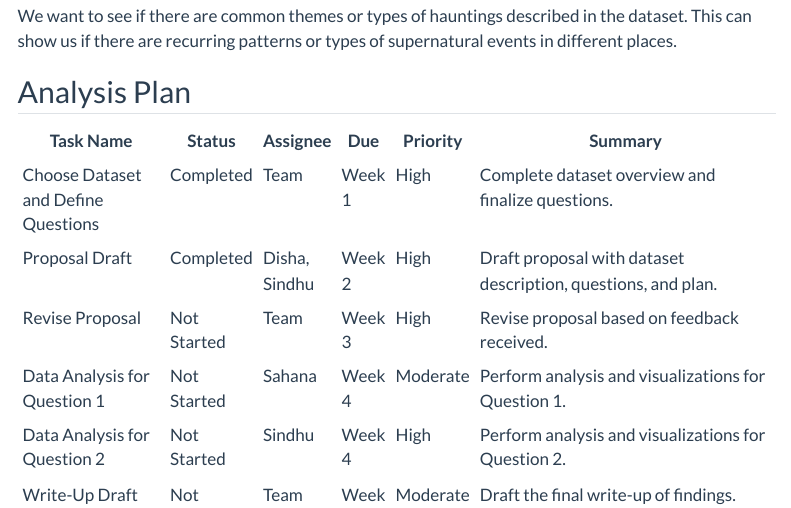
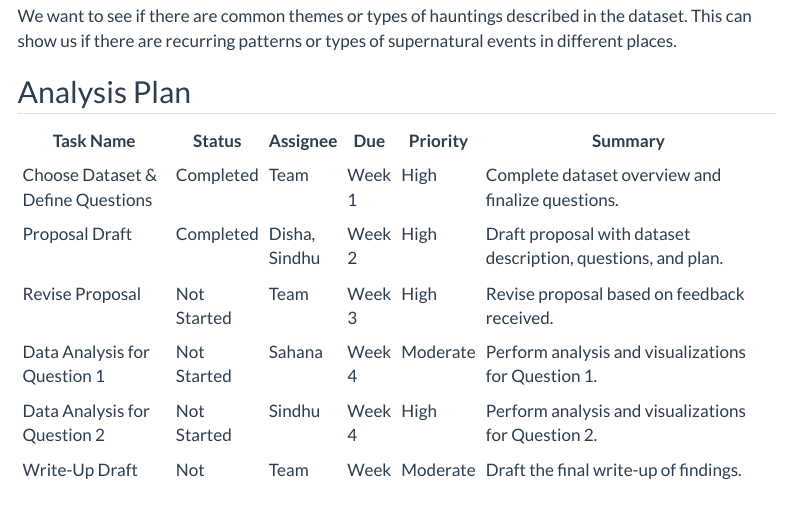
Before and after one commit to sindhugoshika/The-Haunted-Datasets, a Quarto document (proposal.qmd): the page in a window 1100 px wide, from 1530 px down. Rendered offline with R 4.5, knitr and Pandoc in place of Quarto, with nearby package versions; some code elsewhere in the file could not run offline; menus at the side of the page are left out; long lines of code are wrapped.

Commit message:
Update proposal.qmd

```diff
--- a/proposal.qmd
+++ b/proposal.qmd
@@ -100,11 +100,11 @@ This can show us if there are recurring patterns or types of supernatural events
 
 ## Analysis Plan
 
-| Task Name                       | Status      | Assignee        | Due   | Priority  | Summary                                                                 |
-|----------------------------------|-------------|-----------------|-------|-----------|-------------------------------------------------------------------------|
-| Choose Dataset and Define Questions | Completed   | Team            | Week 1 | High      | Complete dataset overview and finalize questions.                       |
-| Proposal Draft                   | Completed   | Disha, Sindhu   | Week 2 | High      | Draft proposal with dataset description, questions, and plan.           |
-| Revise Proposal                  | Not Started | Team            | Week 3 | High      | Revise proposal based on feedback received.                             |
-| Data Analysis for Question 1      | Not Started | Sahana          | Week 4 | Moderate  | Perform analysis and visualizations for Question 1.                     |
-| Data Analysis for Question 2      | Not Started | Sindhu          | Week 4 | High      | Perform analysis and visualizations for Question 2.                     |
-| Write-Up Draft                   | Not Started | Team            | Week 5 | Moderate  | Draft the final write-up of findings.                                   |
+| Task Name                         | Status      | Assignee        | Due    | Priority  | Summary                                                                |
+|-----------------------------------|-------------|-----------------|--------|-----------|------------------------------------------------------------------------|
+| Choose Dataset & Define Questions | Completed   | Team            | Week 1 | High      | Complete dataset overview and finalize questions.                      |
+| Proposal Draft                    | Completed   | Disha, Sindhu   | Week 2 | High      | Draft proposal with dataset description, questions, and plan.          |
+| Revise Proposal                   | Not Started | Team            | Week 3 | High      | Revise proposal based on feedback received.                            |
+| Data Analysis for Question 1      | Not Started | Sahana          | Week 4 | Moderate  | Perform analysis and visualizations for Question 1.                    |
+| Data Analysis for Question 2      | Not Started | Sindhu          | Week 4 | High      | Perform analysis and visualizations for Question 2.                    |
+| Write-Up Draft                    | Not Started | Team            | Week 5 | Moderate  | Draft the final write-up of findings.                                  |
```
Also changed, not shown: proposal.qmd (2 more changed lines).
